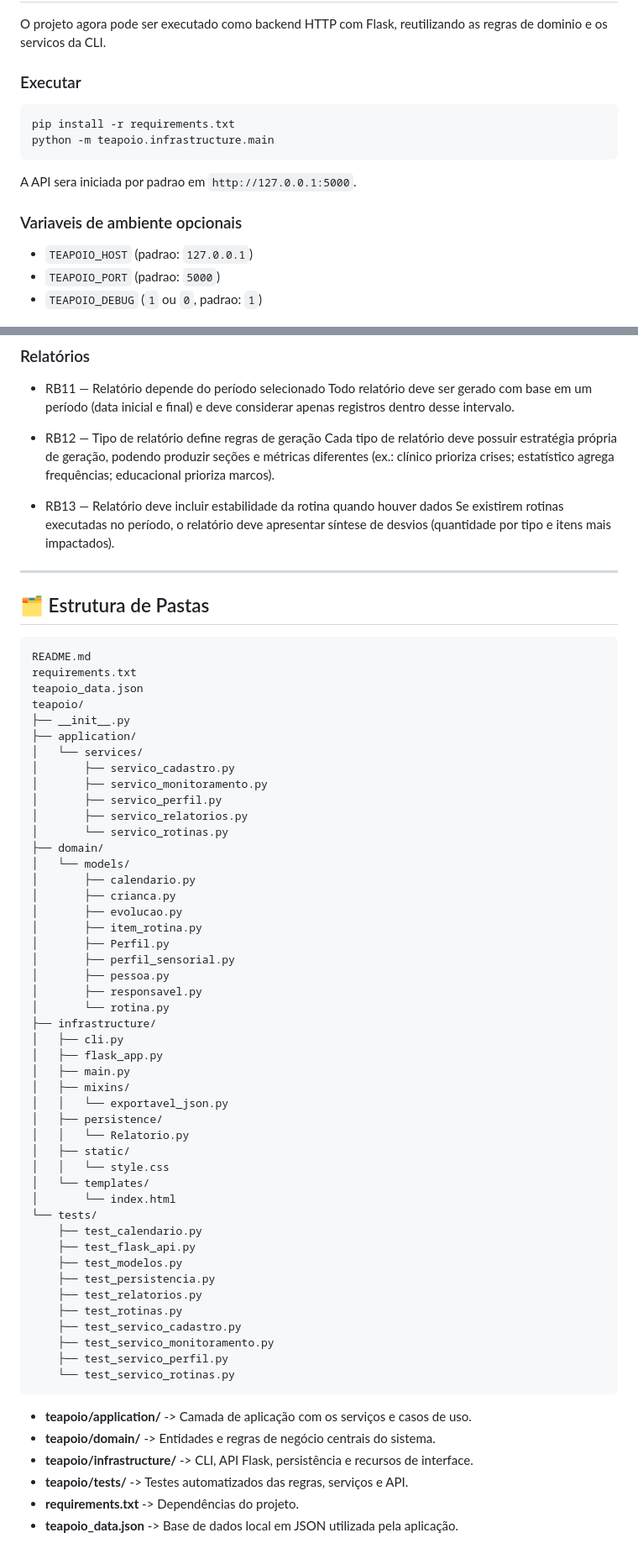
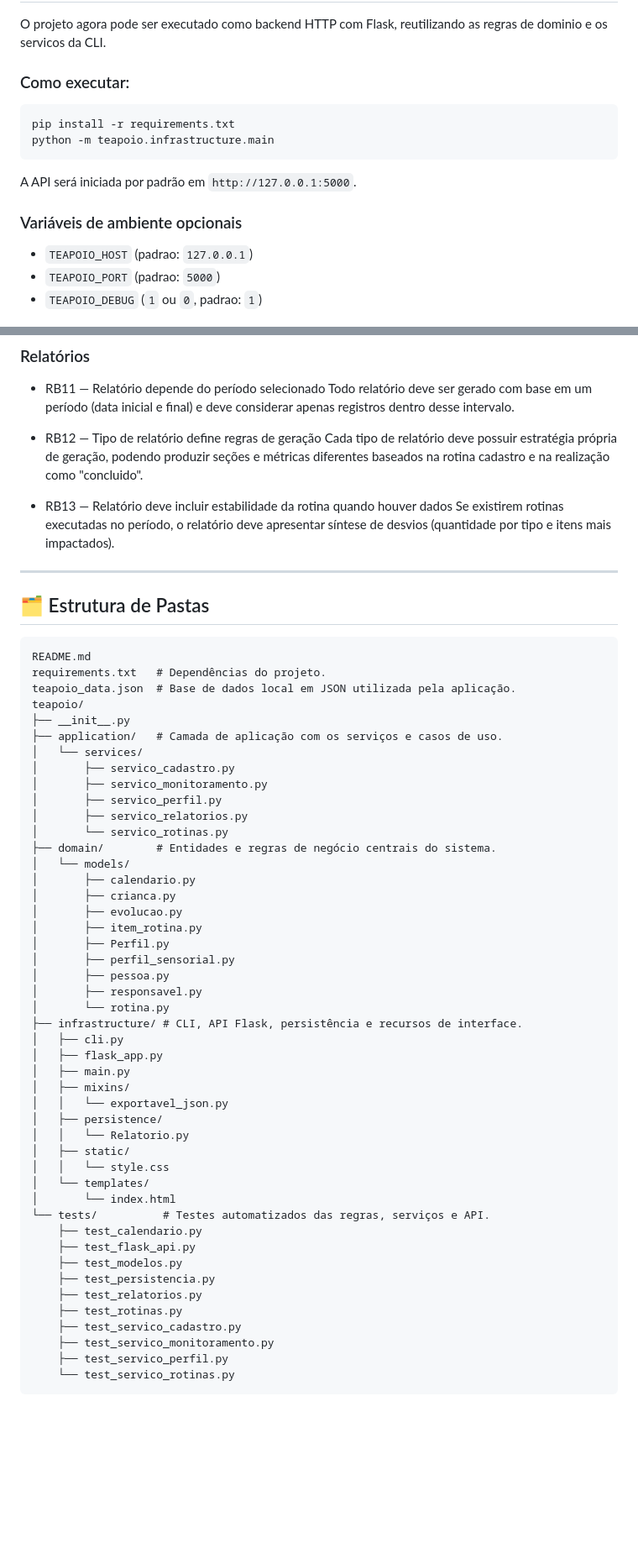
Before and after one commit to graziellybn/Te-Apoio, a Markdown page: README.md, 2 parts joined by grey strips. Shown at 84% size. Drawn GitHub-style; blank space fills up the shorter version.

````diff
--- a/README.md
+++ b/README.md
@@ -34,16 +35,16 @@ As camadas de domínio não dependem das camadas superiores.
 
 O projeto agora pode ser executado como backend HTTP com Flask, reutilizando as regras de dominio e os servicos da CLI.
 
-### Executar
+### Como executar:
 
 ```bash
 pip install -r requirements.txt
 python -m teapoio.infrastructure.main
 ```
 
-A API sera iniciada por padrao em `http://127.0.0.1:5000`.
+A API será iniciada por padrão em `http://127.0.0.1:5000`.
 
-### Variaveis de ambiente opcionais
+### Variáveis de ambiente opcionais
 
 - `TEAPOIO_HOST` (padrao: `127.0.0.1`)
 - `TEAPOIO_PORT` (padrao: `5000`)
@@ -169,7 +158,7 @@ Eventos diferentes devem ter validações e resumos específicos, explorando pol
 Todo relatório deve ser gerado com base em um período (data inicial e final) e deve considerar apenas registros dentro desse intervalo.
 
 - RB12 — Tipo de relatório define regras de geração
-Cada tipo de relatório deve possuir estratégia própria de geração, podendo produzir seções e métricas diferentes (ex.: clínico prioriza crises; estatístico agrega frequências; educacional prioriza marcos).
+Cada tipo de relatório deve possuir estratégia própria de geração, podendo produzir seções e métricas diferentes baseados na rotina cadastro e na realização como "concluido".
 
 - RB13 — Relatório deve incluir estabilidade da rotina quando houver dados
 Se existirem rotinas executadas no período, o relatório deve apresentar síntese de desvios (quantidade por tipo e itens mais impactados).
@@ -178,18 +167,18 @@ Se existirem rotinas executadas no período, o relatório deve apresentar sínte
 ## 🗂 Estrutura de Pastas
 ```
 README.md
-requirements.txt
-teapoio_data.json
+requirements.txt   # Dependências do projeto.
+teapoio_data.json  # Base de dados local em JSON utilizada pela aplicação.
 teapoio/
 ├── __init__.py
-├── application/
+├── application/   # Camada de aplicação com os serviços e casos de uso.
 │   └── services/
 │       ├── servico_cadastro.py
 │       ├── servico_monitoramento.py
 │       ├── servico_perfil.py
 │       ├── servico_relatorios.py
 │       └── servico_rotinas.py
-├── domain/
+├── domain/        # Entidades e regras de negócio centrais do sistema.
 │   └── models/
 │       ├── calendario.py
 │       ├── crianca.py
@@ -200,7 +189,7 @@ teapoio/
 │       ├── pessoa.py
 │       ├── responsavel.py
 │       └── rotina.py
-├── infrastructure/
+├── infrastructure/ # CLI, API Flask, persistência e recursos de interface.
 │   ├── cli.py
 │   ├── flask_app.py
 │   ├── main.py
@@ -212,7 +201,7 @@ teapoio/
 │   │   └── style.css
 │   └── templates/
 │       └── index.html
-└── tests/
+└── tests/          # Testes automatizados das regras, serviços e API.
     ├── test_calendario.py
     ├── test_flask_api.py
     ├── test_modelos.py
@@ -224,9 +213,3 @@ teapoio/
     ├── test_servico_perfil.py
     └── test_servico_rotinas.py
 ```
-- **teapoio/application/** -> Camada de aplicação com os serviços e casos de uso.
-- **teapoio/domain/** -> Entidades e regras de negócio centrais do sistema.
-- **teapoio/infrastructure/** -> CLI, API Flask, persistência e recursos de interface.
-- **teapoio/tests/** -> Testes automatizados das regras, serviços e API.
-- **requirements.txt** -> Dependências do projeto.
-- **teapoio_data.json** -> Base de dados local em JSON utilizada pela aplicação.
````
Also changed, not shown: other parts of README.md (+33 -44 lines).
